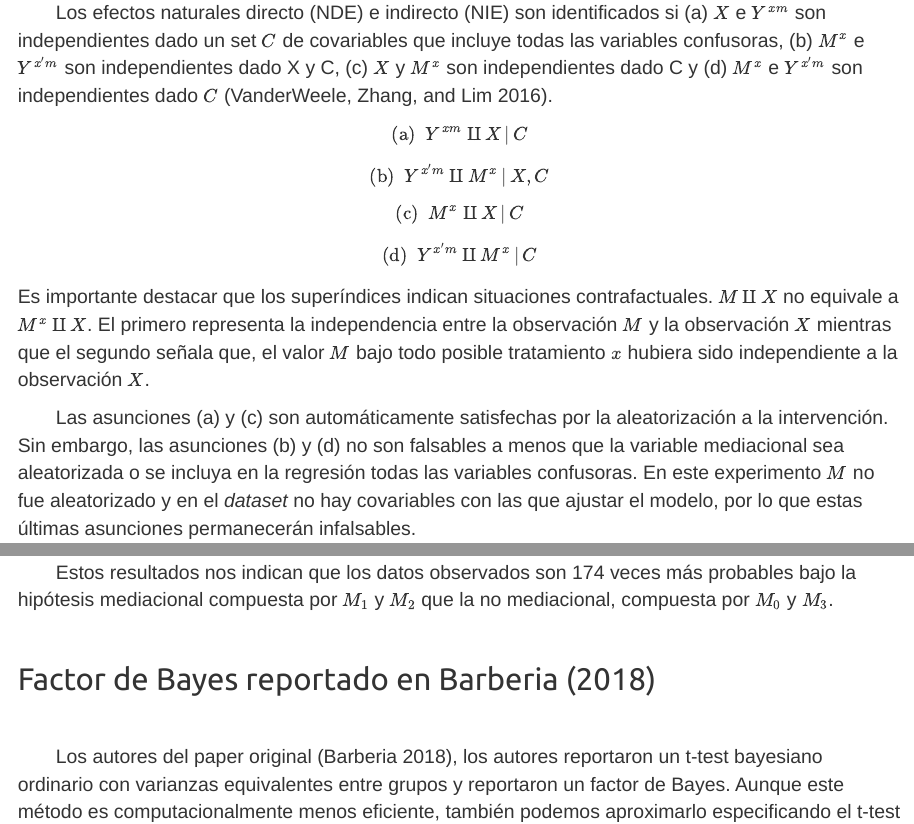
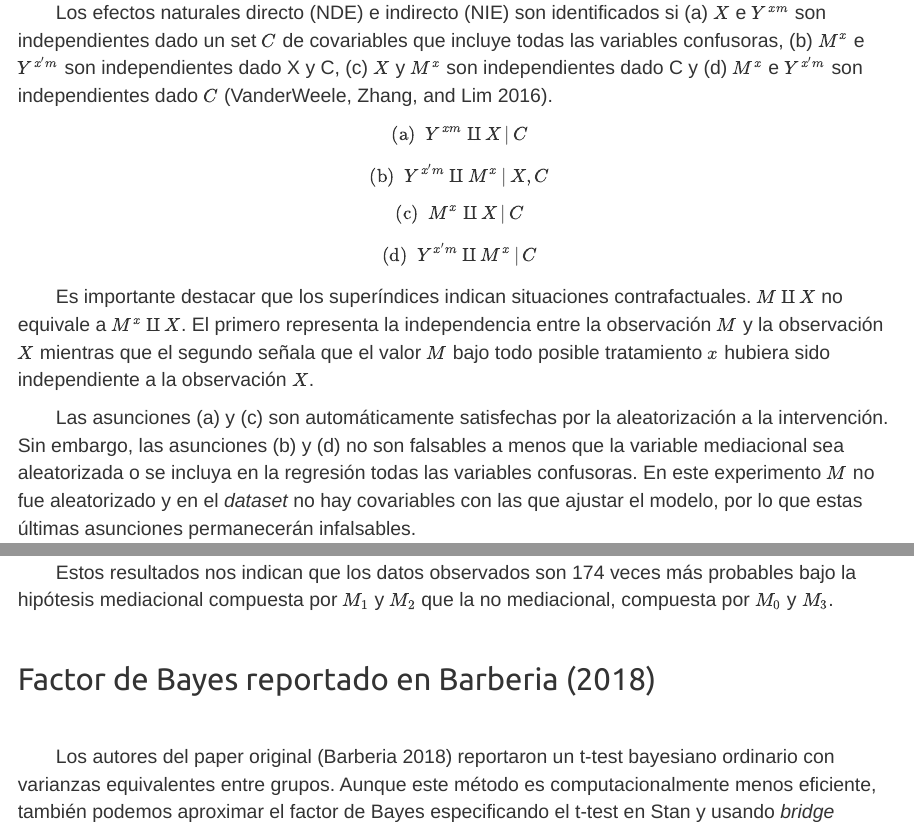
Before and after one commit to Marcosjnez/Marcosjnez.github.io, an R Markdown document (TFG.Rmd): the page in a window 1100 px wide, from 6540 px down, and a second part further down, joined at a grey line. Rendered offline with R 4.5, knitr and Pandoc, with nearby package versions; some code elsewhere in the file could not run offline.

Commit message:
Add files via upload

```diff
--- a/TFG.Rmd
+++ b/TFG.Rmd
@@ -313,7 +313,7 @@ $$ \text{(b)} \,\,\, Y^{x^\prime m} \amalg M^x \, | \, X, C $$
 $$ \text{(c)} \,\,\, M^x \amalg X \, | \, C $$
 $$ \text{(d)} \,\,\,  Y^{x^\prime m} \amalg M^x \, | \, C $$
 
-Es importante destacar que los superíndices indican situaciones contrafactuales. $M \amalg X$ no equivale a $M^x \amalg X$. El primero representa la independencia entre la observación $M$ y la observación $X$ mientras que el segundo señala que, el valor $M$ bajo todo posible tratamiento $x$ hubiera sido independiente a la observación $X$.
+$\indent$ Es importante destacar que los superíndices indican situaciones contrafactuales. $M \amalg X$ no equivale a $M^x \amalg X$. El primero representa la independencia entre la observación $M$ y la observación $X$ mientras que el segundo señala que el valor $M$ bajo todo posible tratamiento $x$ hubiera sido independiente a la observación $X$.
 
 $\indent$ Las asunciones (a) y (c) son automáticamente satisfechas por la aleatorización a la intervención. Sin embargo, las asunciones (b) y (d) no son falsables a menos que la variable mediacional sea aleatorizada o se incluya en la regresión todas las variables confusoras. En este experimento $M$ no fue aleatorizado y en el *dataset* no hay covariables con las que ajustar el modelo, por lo que estas últimas asunciones permanecerán infalsables.
 
@@ -1281,7 +1281,7 @@ $\indent$ Estos resultados nos indican que los datos observados son 174 veces m
 
 <br>
 
-$\indent$ Los autores del paper original [@Barberia2018], los autores reportaron un t-test bayesiano ordinario con varianzas equivalentes entre grupos y reportaron un factor de Bayes. Aunque este método es computacionalmente menos eficiente, también podemos aproximarlo especificando el t-test en Stan y usando *bridge sampling*. La parametrización de este modelo está especificado en @Wetzels2009 con la diferencia de presentar las siguientes distribuciones a priori:
+$\indent$ Los autores del paper original [@Barberia2018] reportaron un t-test bayesiano ordinario con varianzas equivalentes entre grupos. Aunque este método es computacionalmente menos eficiente, también podemos aproximar el factor de Bayes especificando el t-test en Stan y usando *bridge sampling*. La parametrización de este modelo está especificado en @Wetzels2009 con la diferencia de presentar las siguientes distribuciones a priori:
 
 $$ \mu \sim \text{Cauchy}(0, 1) $$
 $$ \delta \sim \text{HalfCauchy}(0, .7071) $$
```
Also changed, not shown: TFG.html.
